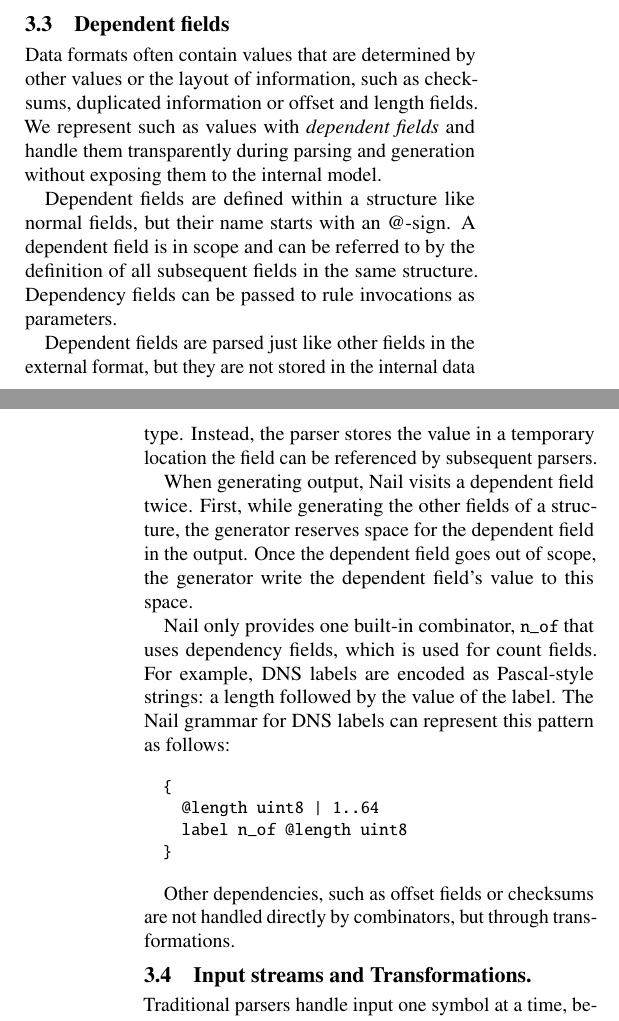
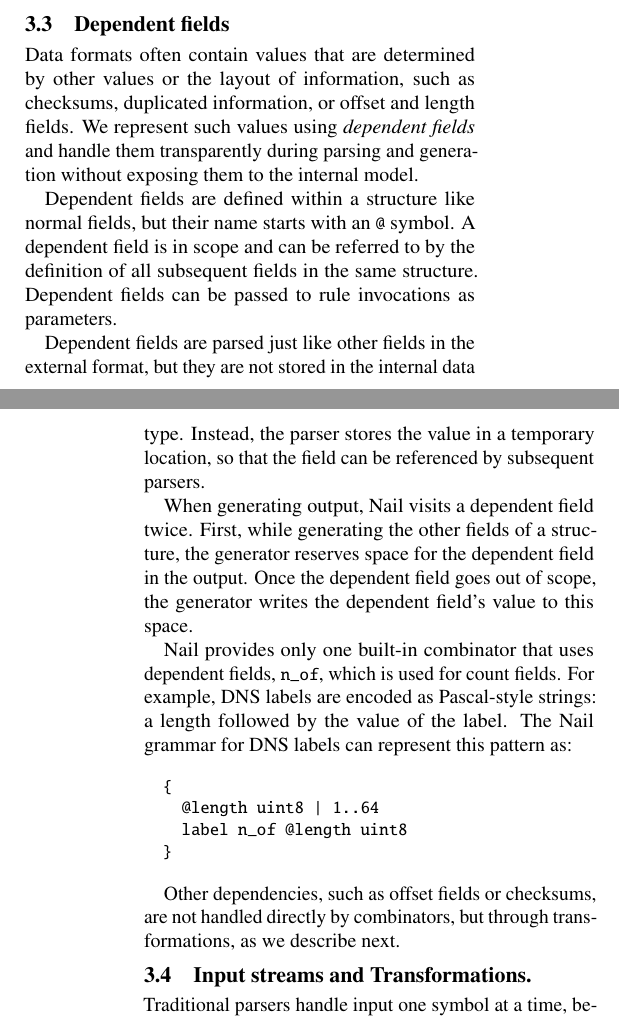
Before and after one commit to jbangert/nail, a LaTeX paper (paper/osdi14/main.tex, which reads paper/osdi14/design.tex): two parts of the columns of pages 6 and 7 of 14, joined at a grey line, cut so that both start at the same text. Compiled offline with pdfLaTeX; a LaTeX package or settings file that is missing is left out.

Commit message:
pass through 3.3

```diff
--- a/paper/osdi14/design.tex
+++ b/paper/osdi14/design.tex
@@ -256,28 +256,28 @@ For example example,   balanced parentheses could be parsed as follows: \cc{pare
 \subsection{Dependent fields}
 \label{s:dependent}
 Data formats often contain values that are determined by other values or the layout of information,
-such as checksums, duplicated information  or offset and  length fields.
-We represent such as values with \emph{dependent fields} and handle them transparently during
+such as checksums, duplicated information, or offset and  length fields.
+We represent such values using \emph{dependent fields} and handle them transparently during
 parsing and generation without exposing them to the internal model.
 
 
-Dependent fields are defined within a structure like normal fields, but their name starts with an $@$-sign.
+Dependent fields are defined within a structure like normal fields, but their name starts with an \cc{@} symbol.
 A dependent field is in scope and can be referred to by the definition of all subsequent fields in
-the same structure. Dependency fields can be passed to rule invocations as parameters.
+the same structure. Dependent fields can be passed to rule invocations as parameters.
 
 Dependent fields are parsed just like other fields in the external format, but they are not stored
 in the internal data type. Instead, the parser stores the value in a
-temporary location the field can be referenced by subsequent parsers.
+temporary location, so that the field can be referenced by subsequent parsers.
 
 When generating output, Nail visits a dependent field twice. First, while generating the other fields of a
 structure, the generator reserves space for the dependent field in the output. Once
-the dependent field goes out of scope, the generator  write the
+the dependent field goes out of scope, the generator  writes the
 dependent field's value to this space.
 
-Nail only provides one built-in combinator, \cc{n_of} that uses dependency fields, which is used
+Nail provides only one built-in combinator that uses dependent fields, \cc{n_of}, which is used
 for count fields. For example, DNS labels are encoded as Pascal-style strings: a length followed by
 the value of the label. The Nail grammar for DNS labels can represent
-this pattern as follows:
+this pattern as:
 
 {
 \smaller[0.5]
@@ -289,8 +289,8 @@ this pattern as follows:
 \end{verbatim}
 }
 
-Other dependencies, such as offset fields or checksums are not handled directly by combinators, but
-through  transformations.
+Other dependencies, such as offset fields or checksums, are not handled directly by combinators, but
+through  transformations, as we describe next.
 
 \subsection{Input streams and Transformations.}
 \label{s:transforms}
```
